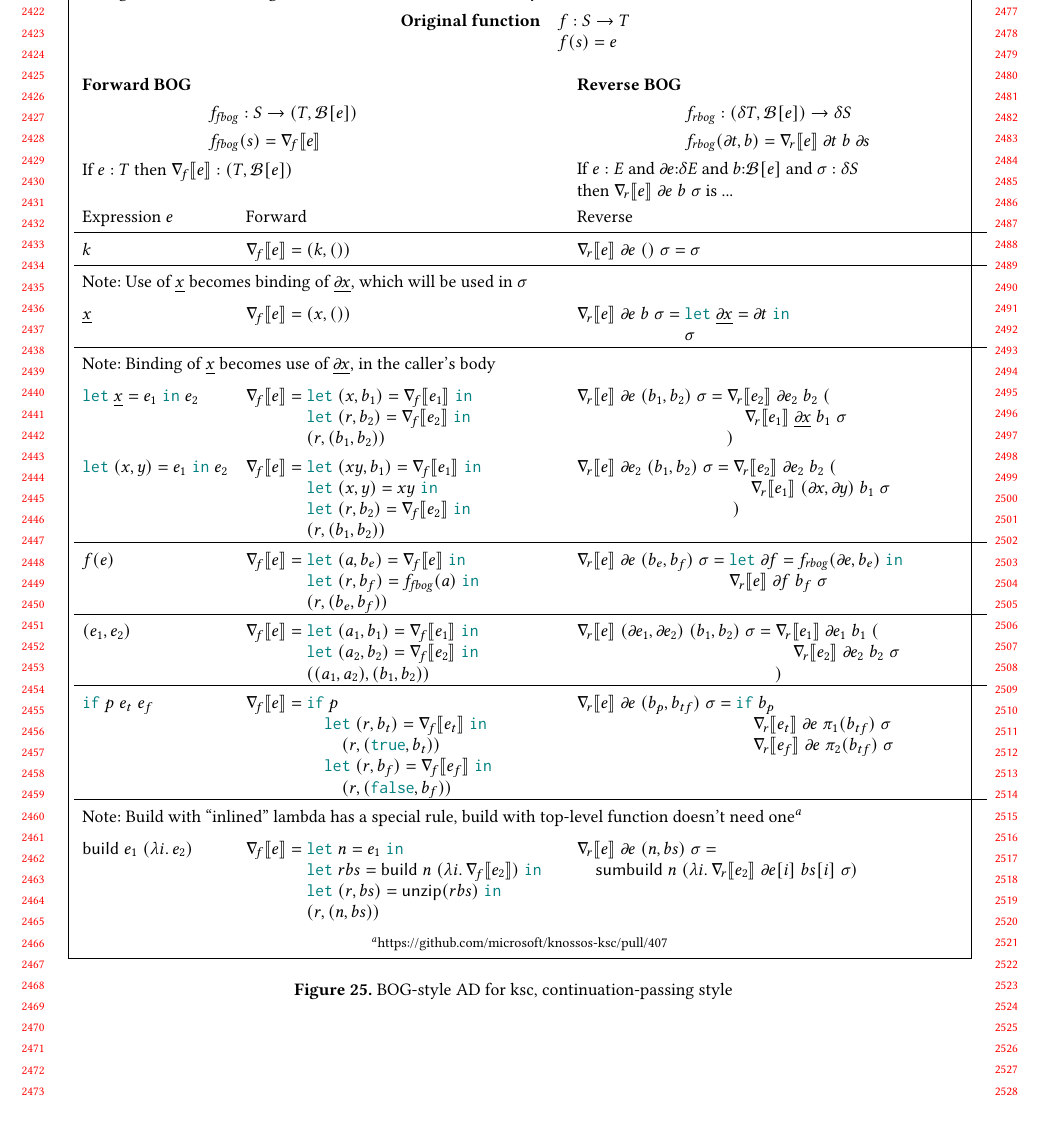
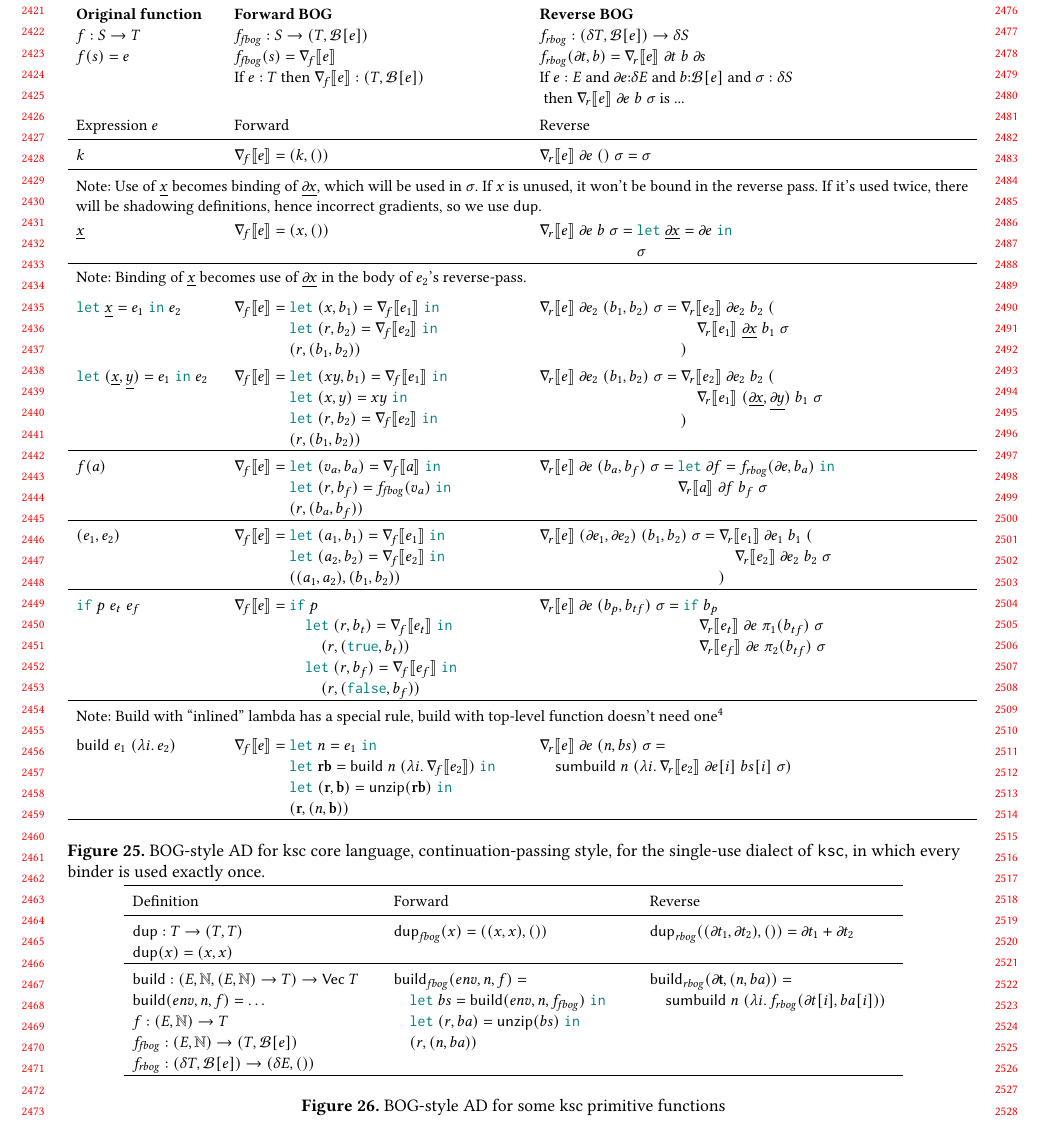
Before and after one commit to microsoft/knossos-ksc, a LaTeX paper (doc/AD.tex): part of page 23 of 23, cut at the place of the change. Compiled offline with pdfLaTeX.

Commit message:
More cleanup

```diff
--- a/doc/AD.tex
+++ b/doc/AD.tex
@@ -18,11 +17,18 @@
 
 \newcommand{\ksc}{\texttt{ksc}}
 
+\newenvironment{codearray}[1]
+               {\renewcommand{\arraystretch}{1.08} \begin{array}[t]{@{}#1}}
+               {\end{array}}
+
+
 \newcommand{\vecl}[1]{\begin{codearray}{l}#1\end{codearray}}
 
 % The KS language
 \def\kskeyword#1{\mathtt{\textcolor{teal}{#1}}}
 \def\ksid#1{\mathsf{#1}}
+
+\def\ksVec#1{\ksid{Vec}~#1}
 
 \def\kslet #1 = #2 #3{\kskeyword{let}\;#1 = #2\; \kskeyword{in} \;#3}
 \def\ksletnl#1 = #2 #3{\vecl{
@@ -2243,53 +2247,51 @@ Note: In place of $\bog{e}$ (a data structure) we could use a partial applicatio
 
 
 \begin{figure*}
+  \small
   \def\mcol#1{\multicolumn{3}{l}{#1}}
-  \def\mkhead#1{\multicolumn{3}{l}{\begin{minipage}[t]{0.45\columnwidth}#1\end{minipage}}}
+  \def\mkhead#1{\multicolumn{3}{l}{\begin{minipage}[t]{0.45\linewidth}#1\end{minipage}}}
   \def\cps<#1===#2>{$#1$   &   $=$   &    $#2$}
+
+\def\doexprbase#1#2#3{
+  $\vecl{#1}$ & \multicolumn{2}{l}{$\vecl{#2}$} & \multicolumn{3}{l}{$\vecl{#3}$}
+}
 
 \def\doexpr#1#2#3#4#5#6{
   % Expr & Fwd & RevArgs & Rev
-  $#1$ & \multicolumn{2}{l}{$\gradfbog{e} = #2$}
-       & \multicolumn{3}{l}{$\gradrbog{e} \; #3 \; #4 \; #5 = #6$}
+  \doexprbase{#1}
+    {\gradfbog{e} = #2}
+    {\gradrbog{e} \; #3 \; #4 \; #5 = #6}
 }
 \def\comment#1{
-  \multicolumn{6}{l}{#1}\\
+  \multicolumn{6}{l}{\parbox{\linewidth}{#1}}\\
 }
-
-  \fbox{\begin{minipage}{\textwidth}
-      This figure assumes the single-use dialect of \ksc{},
-      in which every binder is used at most once.
-$$
-\begin{codearray}{ll}
-  \mbox{\bf Original function}   & f : S \to T \\
-  & f(s) = e \\[1mm]
-\end{codearray}
-$$
 
 \def\body{\sigma}
 \def\dt{\gradf t}
 \def\de{\gradf e}
 
 \begin{tabular}[t]{lclrcl}
-\mkhead{
-\text{\bf Forward BOG}
-\begin{align*}
- &\fbog{f} : S \to (T,\bog{e})\\
- &\fbog{f}(s) = \gradfbog{e}
-\end{align*}
-If $e : T$ then $\gradfbog{e} : (T,\bog{e})$
-} &
-\mkhead{
-\text{\bf Reverse BOG}
-\begin{align*}
- &\rbog{f} : (\tangent{T},\bog{e}) \to \tangent{S} \\
- &\rbog{f}(\gradf{t},b) = \gradrbogcps{e} \dt b {\gradf s}
-\end{align*}
-If $e : E$
-and $\de{:}\tangent{E}$
-and $b{:}\bog{e}$
-and $\body : \tangent S$\\
-then $\gradrbogcps{e} \de b \body $ is ...
+
+\doexprbase{
+  \text{\bf Original function}\\
+      f : S \to T \\
+   f(s) = e
+} {
+  \text{\bf Forward BOG}\\
+  \fbog{f} : S \to (T,\bog{e})\\
+  \fbog{f}(s) = \gradfbog{e} \\
+  \text{If $e : T$ then $\gradfbog{e} : (T,\bog{e})$}
+} {
+  \text{\bf Reverse BOG}\\
+  \rbog{f} : (\tangent{T},\bog{e}) \to \tangent{S} \\
+  \rbog{f}(\gradf{t},b) = \gradrbogcps{e} \dt b {\gradf s}\\
+  \text{If $e : E$
+        and $\de{:}\tangent{E}$
+        and $b{:}\bog{e}$
+        and $\body : \tangent S$}\\
+  \text{
+        then $\gradrbogcps{e} \de b \body $ is ...
+  }
 }
 \\
 Expression $e$ & \multicolumn{2}{l}{Forward} & \multicolumn{3}{l}{Reverse}\\
@@ -2303,26 +2305,31 @@ Expression $e$ & \multicolumn{2}{l}{Forward} & \multicolumn{3}{l}{Reverse}\\
 \\
 \hline
 % Variable use, x
-\comment{Note: Use of $\underline{x}$ becomes binding of $\underline{\gradf x}$, which will be used in $\body$}
+\\[-10pt]
+\comment{
+Note: Use of $\underline{x}$ becomes binding of $\underline{\gradf x}$, which will be used in $\body$.
+If $x$ is unused, it won't be bound in the reverse pass.
+If it's used twice, there will be shadowing definitions, hence incorrect gradients, so we use $\ksid{dup}$.
+}
 \doexpr {\underline{x}} {
   (x,())
 }
 \de b \body {
-   \ksletnl {\underline{\gradf x}} = {\dt} {
+   \ksletnl {\underline{\gradf x}} = {\de} {
      \body
     }
   }
 \\
 \hline
 % let x = e1 in e2
-\comment{Note: Binding of $\underline{x}$ becomes use of $\underline{\gradf x}$, in the caller's body}
+\comment{Note: Binding of $\underline{x}$ becomes use of $\underline{\gradf x}$ in the body of $e_2$'s reverse-pass.}
 \doexpr{\kslet \underline{x} = {e_1} {e_2}} {
                          \ksletnl (x,b_1) = \gradfbog{e_1} {
                          \ksletnl (r,b_2) = \gradfbog{e_2} {
 							           (r, (b_1,b_2))
                          }}
 }
- \de {(b_1,b_2)} \body {
+ {\de_2} {(b_1,b_2)} \body {
                           \vecl{
                           \gradrbogcps{e_2} {\de_2} {b_2} (\\
                           \quad  \gradrbogcps{e_1} {\underline{\gradf x}} {b_1} \body\\
@@ -2330,7 +2337,7 @@ Expression $e$ & \multicolumn{2}{l}{Forward} & \multicolumn{3}{l}{Reverse}\\
 }}
 \\
 % let (x, y) = e1 in e2
-\doexpr{\kslet {(x,y)} = {e_1} {e_2}} {
+\doexpr{\kslet {(\underline x,\underline y)} = {e_1} {e_2}} {
     \ksletnl (xy,b_1) = {\gradfbog{e_1}} {
       \ksletnl (x,y) = {xy} {
         \ksletnl (r,b_2) = {\gradfbog{e_2}} {
@@ -2342,23 +2349,23 @@ Expression $e$ & \multicolumn{2}{l}{Forward} & \multicolumn{3}{l}{Reverse}\\
 {\de_2} {(b_1,b_2)} \body {
   \vecl{
    \gradrbogcps{e_2}{\de_2}{b_2} (\\
- \quad    \gradrbogcps{e_1}{(\gradf{x},\gradf{y})}{b_1}
+ \quad    \gradrbogcps{e_1}{(\underline{\gradf x},\underline{\gradf y})}{b_1}
       \body\\
    )}
    }
 \\
 \hline
 % f(e)
-\doexpr {f(e)} {
-    \ksletnl (a,b_e) = {\gradfbog{e}} {
-      \ksletnl (r,b_f) = {\fbog{f}(a)} {
-        (r, (b_e,b_f))
+\doexpr {f(a)} {
+    \ksletnl (v_a,b_a) = {\gradfbog{a}} {
+      \ksletnl (r,b_f) = {\fbog{f}(v_a)} {
+        (r, (b_a,b_f))
       }
     }
   }
-  \de {(b_e, b_f)} \body {
-    \ksletnl{\gradf f} = {\rbog f(\de, b_e)} {
-      \gradrbogcps{e} {\gradf f} {b_f} \body
+  \de {(b_a, b_f)} \body {
+    \ksletnl{\gradf f} = {\rbog f(\de, b_a)} {
+      \gradrbogcps{a} {\gradf f} {b_f} \body
     }
   }
 \\
@@ -2398,17 +2405,13 @@ Expression $e$ & \multicolumn{2}{l}{Forward} & \multicolumn{3}{l}{Reverse}\\
   } {
     \gradrbogcps{e_f} \de {\pi_2(b_{tf})} \body
   }
-}
-\\
-\hline
-% if bogp
-%   R[et] de (get$t bogif) body
-%   R[ef] de (get$f bogif) body
-
 % -- But if typeof(BOG$t) == typeof(BOG$f), optimize to
 % if bogp
 %   R[et] de bogif body
 %   R[ef] de bogif body
+}
+\\
+\hline
 
 % build e1 (\lambda i . e2)
 \comment{Note: Build with ``inlined'' lambda has a special rule,
@@ -2416,19 +2419,17 @@ build with top-level function doesn't need one\footnote
 {https://github.com/microsoft/knossos-ksc/pull/407}}
 \doexpr{\ksbuild {e_1} i {e_2}} {
   \ksletnl n = {e_1} {
-    \ksletnl rbs = {\ksbuild n i {\gradfbog{e_2}}} {
-      \ksletnl (r,bs) = {\ksunzip{rbs}} {
-        (r, (n,bs))
+    \ksletnl \mathbf{rb} = {\ksbuild n i {\gradfbog{e_2}}} {
+      \ksletnl (\mathbf{r},\mathbf{b}) = {\ksunzip{\mathbf{rb}}} {
+        (\mathbf{r}, (n,\mathbf{b}))
       }
     }
   }
 }
-\de {(n, bs)} \body {% continued on next line
-\vecl{{}\\
-\hspace{-25mm}  \kssumbuild n i {\gradrbogcps {e_2} {\de[i]} {bs[i]} \body}
-}}\\
-
-
+\de {(n, bs)} \body {\\
+  \quad \kssumbuild n i {\gradrbogcps {e_2} {\de[i]} {bs[i]} \body}
+}\\
+\hline
 % % case e1 of { Inl x el; Inr y er }
 % \mkhead{
 % \begin{multline*}
@@ -2460,8 +2461,47 @@ build with top-level function doesn't need one\footnote
 %     \end{multline*}
 % }\\
 \end{tabular}
-\end{minipage}}
-\caption{BOG-style AD for ksc, continuation-passing style} \label{fig:ksc-bog-ad-cps}
+\caption{BOG-style AD for ksc core language, continuation-passing style, for the single-use dialect of \ksc{},
+      in which every binder is used exactly once.
+} \label{fig:ksc-bog-ad-cps}
+
+\begin{tabular}{llllll}
+  \hline
+  Definition & \multicolumn{2}{l}{Forward} & \multicolumn{3}{l}{Reverse}\\
+  \hline
+  % dup
+  \doexprbase{\vecl{
+    \ksid{dup} : T \to (T, T)\\
+    \ksid{dup}(x) = (x, x)
+  }} {
+    \fbogid{dup}(x) = ((x, x), ())
+  } {
+    \rbogid{dup}((\dt_1, \dt_2), ()) = \dt_1 + \dt_2
+  }\\
+  \hline
+  % build
+  \doexprbase{\vecl{
+    \ksid{build} : (E, \mathbb N, (E, \mathbb N) \to T) \to \ksVec T\\
+    \ksid{build}(env, n, f) = \dots\\
+    f : (E, \mathbb N) \to T \\
+    \fbog f : (E, \mathbb N) \to (T, \bog f)\\
+    \rbog f : (\tangent{T}, \bog f) \to (\tangent{E}, ())
+  }} {
+    \vecl{
+      \fbogid{build}(env, n, f) =\\
+      \quad \ksletnl bs = {\ksid{build}(env, n, \fbog f)} {
+        \ksletnl (r,ba) = {\ksid{unzip}(bs)} {
+          (r, (n, ba))
+        }
+      }
+    }
+  } {
+    \rbogid{build}(\mathbf\dt, (n, ba)) = \\
+    \quad  \kssumbuild n i {\rbog{f}(\dt[i], ba[i])}
+    }\\
+  \hline
+\end{tabular}
+\caption{BOG-style AD for some ksc primitive functions} \label{fig:ksc-bog-ad-cps}
 \end{figure*}
 
 
```
Also changed, not shown: doc/AD.pdf, doc/AD.tex (9 more changed lines).
